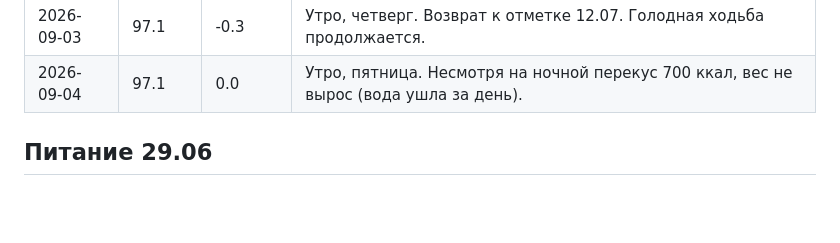
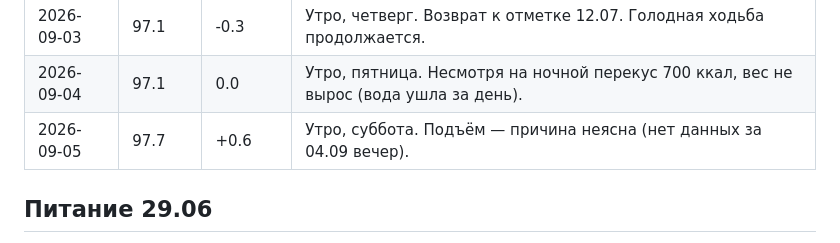
Before and after one commit to Nurlan71/jnn-obsidian-vault, a Markdown page: Habit/weight-tracking.md, the part around one of its changes. GitHub-like rendering; blank space fills up the shorter version.

Commit message:
weight: 2026-09-05 97.7 kg (+0.6, cause unknown — no 04.09 evening data)

```diff
--- a/Habit/weight-tracking.md
+++ b/Habit/weight-tracking.md
@@ -64,6 +64,7 @@
 | 2026-09-02 | 97.4 | -1.0 | Утро, среда. Голодная ходьба вчера: пешком на работу + ужин после |
 | 2026-09-03 | 97.1 | -0.3 | Утро, четверг. Возврат к отметке 12.07. Голодная ходьба продолжается. |
 | 2026-09-04 | 97.1 | 0.0 | Утро, пятница. Несмотря на ночной перекус 700 ккал, вес не вырос (вода ушла за день). |
+| 2026-09-05 | 97.7 | +0.6 | Утро, суббота. Подъём — причина неясна (нет данных за 04.09 вечер). |
 
 ## Питание 29.06
 - 🍽 Ужин: жаркое (картошка+овощи+мясо, 450г) + белый хлеб (100г) ≈ 700-850 ккал
```
Also changed, not shown: other parts of Habit/weight-tracking.md (+2 -2 lines).
